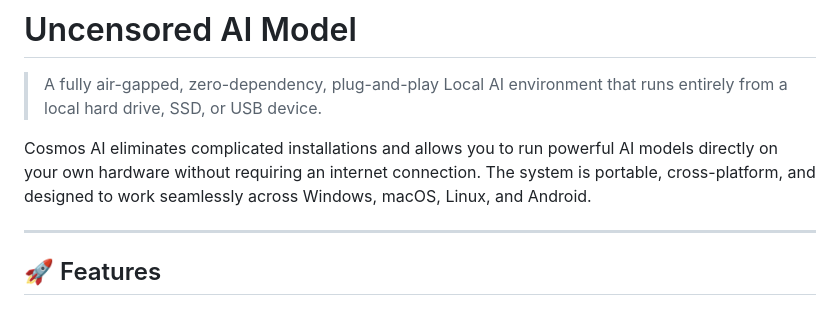
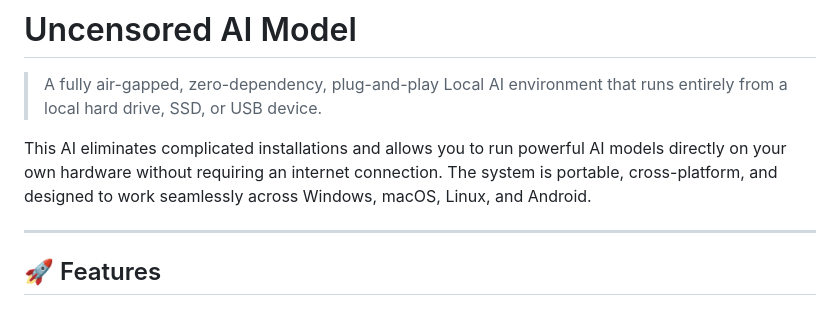
Before and after one commit to dsp411/Uncensored-AI, a Markdown page: README.md, the part around the change. Rendered like a GitHub page.

```diff
--- a/README.md
+++ b/README.md
@@ -2,7 +2,7 @@
 
 > A fully air-gapped, zero-dependency, plug-and-play Local AI environment that runs entirely from a local hard drive, SSD, or USB device.
 
-Cosmos AI eliminates complicated installations and allows you to run powerful AI models directly on your own hardware without requiring an internet connection. The system is portable, cross-platform, and designed to work seamlessly across Windows, macOS, Linux, and Android.
+This AI eliminates complicated installations and allows you to run powerful AI models directly on your own hardware without requiring an internet connection. The system is portable, cross-platform, and designed to work seamlessly across Windows, macOS, Linux, and Android.
 
 ---
 
```
